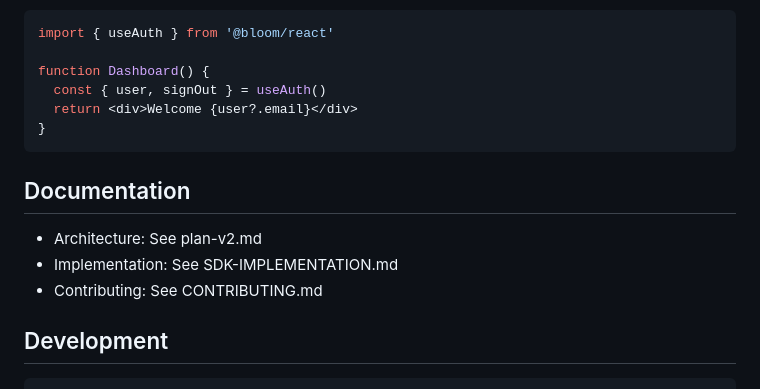
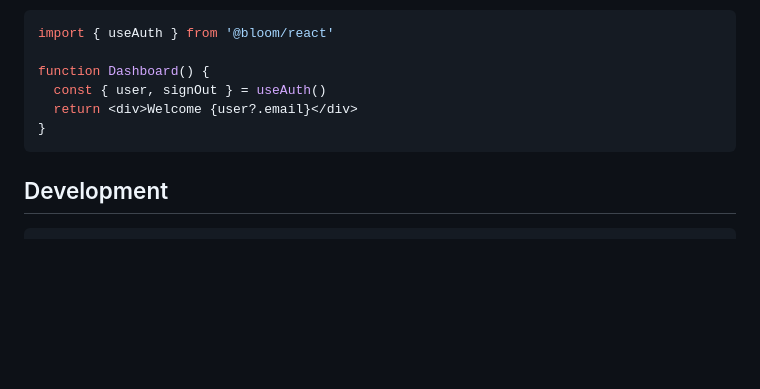
Before and after one commit to kylegrahammatzen/bloom, a Markdown page: README.md, the part around the change. Drawn GitHub-style; blank space fills up the shorter version.

````diff
--- a/README.md
+++ b/README.md
@@ -129,12 +129,6 @@ function Dashboard() {
 }
 ```
 
-## Documentation
-
-- Architecture: See plan-v2.md
-- Implementation: See SDK-IMPLEMENTATION.md
-- Contributing: See CONTRIBUTING.md
-
 ## Development
 
 ```bash
````
